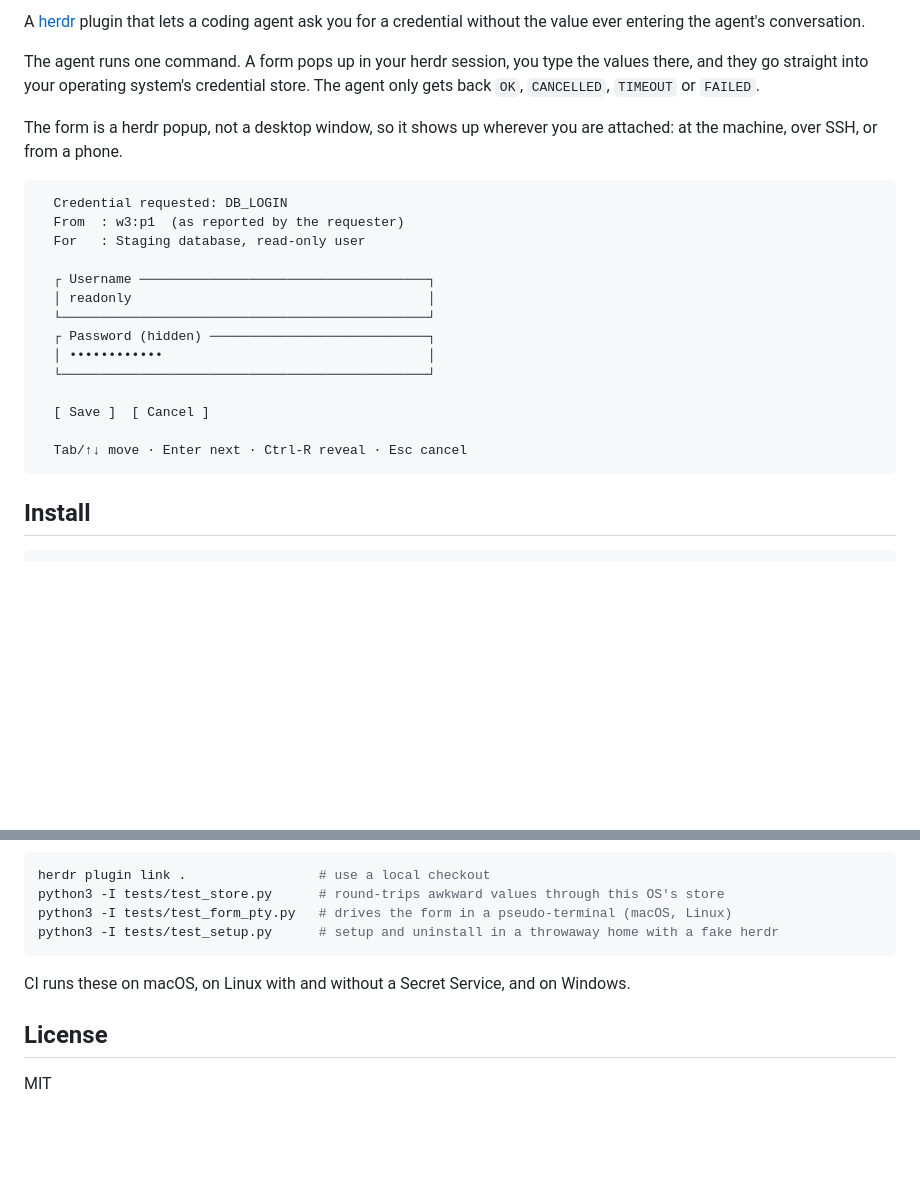
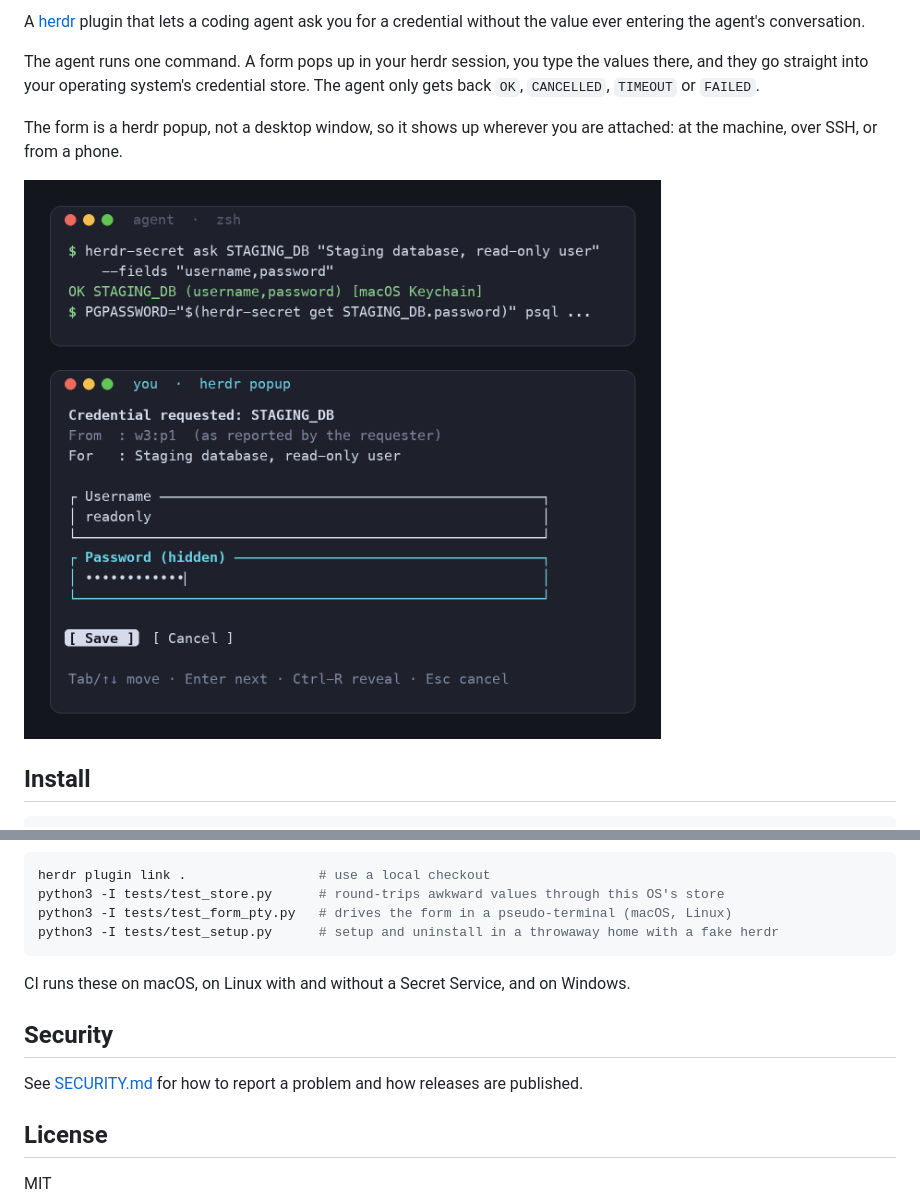
Before and after one commit to mazemaker/herdr-secret, a Markdown page: README.md, 2 parts joined by grey strips. Drawn GitHub-style; pictures changed too: docs/form.png (added); blank space fills up the shorter version.

````diff
--- a/README.md
+++ b/README.md
@@ -10,22 +14,7 @@ and they go straight into your operating system's credential store. The agent on
 The form is a herdr popup, not a desktop window, so it shows up wherever you are attached:
 at the machine, over SSH, or from a phone.
 
-```
-  Credential requested: DB_LOGIN
-  From  : w3:p1  (as reported by the requester)
-  For   : Staging database, read-only user
-
-  ┌ Username ─────────────────────────────────────┐
-  │ readonly                                      │
-  └───────────────────────────────────────────────┘
-  ┌ Password (hidden) ────────────────────────────┐
-  │ ••••••••••••                                  │
-  └───────────────────────────────────────────────┘
-
-  [ Save ]  [ Cancel ]
-
-  Tab/↑↓ move · Enter next · Ctrl-R reveal · Esc cancel
-```
+![An agent asks for a database login; the human fills it in a herdr popup](docs/form.png)
 
 ## Install
 
@@ -139,6 +128,10 @@ python3 -I tests/test_setup.py      # setup and uninstall in a throwaway home wi
 
 CI runs these on macOS, on Linux with and without a Secret Service, and on Windows.
 
+## Security
+
+See [SECURITY.md](SECURITY.md) for how to report a problem and how releases are published.
+
 ## License
 
 MIT
````
Also changed, not shown: other parts of README.md (+4 -0 lines), SECURITY.md (added, +40 -0 lines), npm/README.md (+44 -15 lines), 3 other files.
